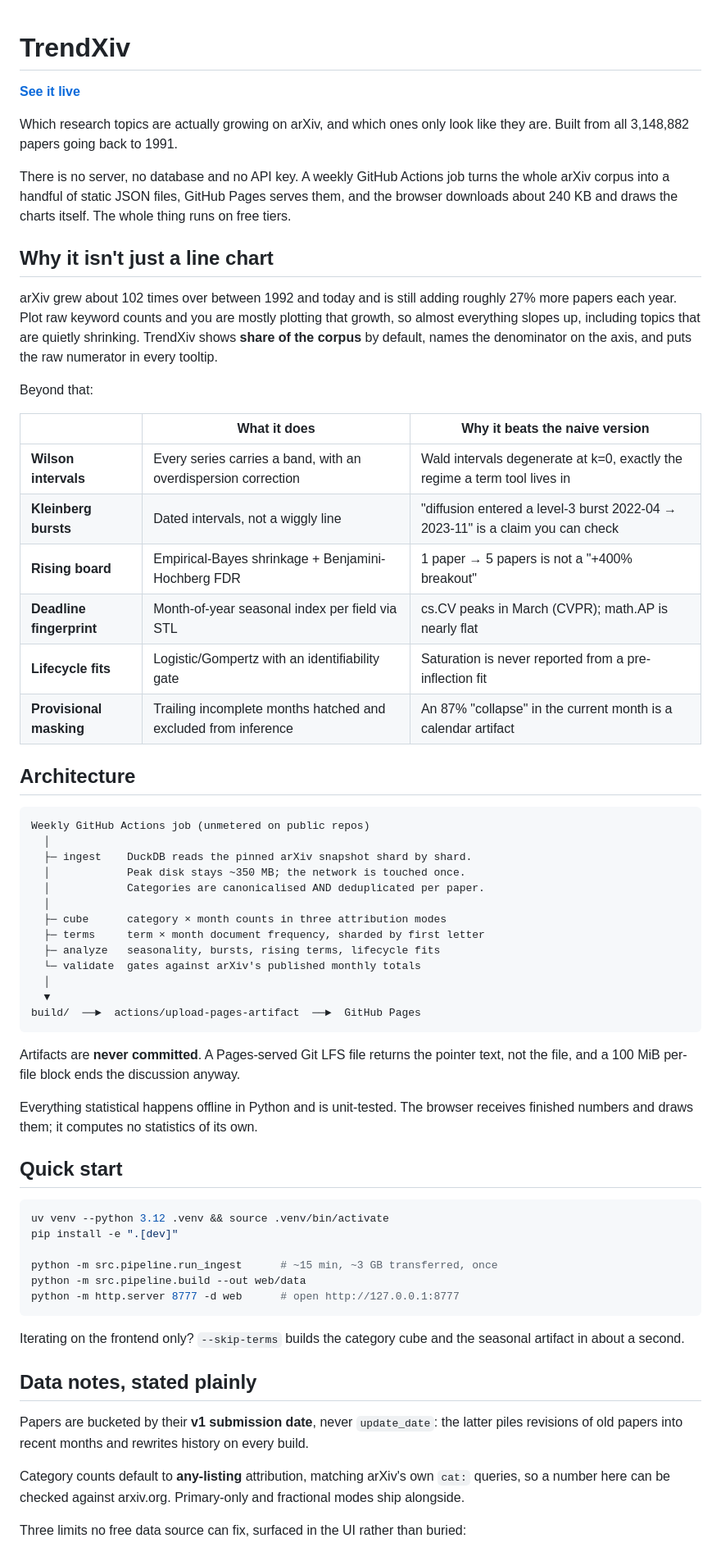
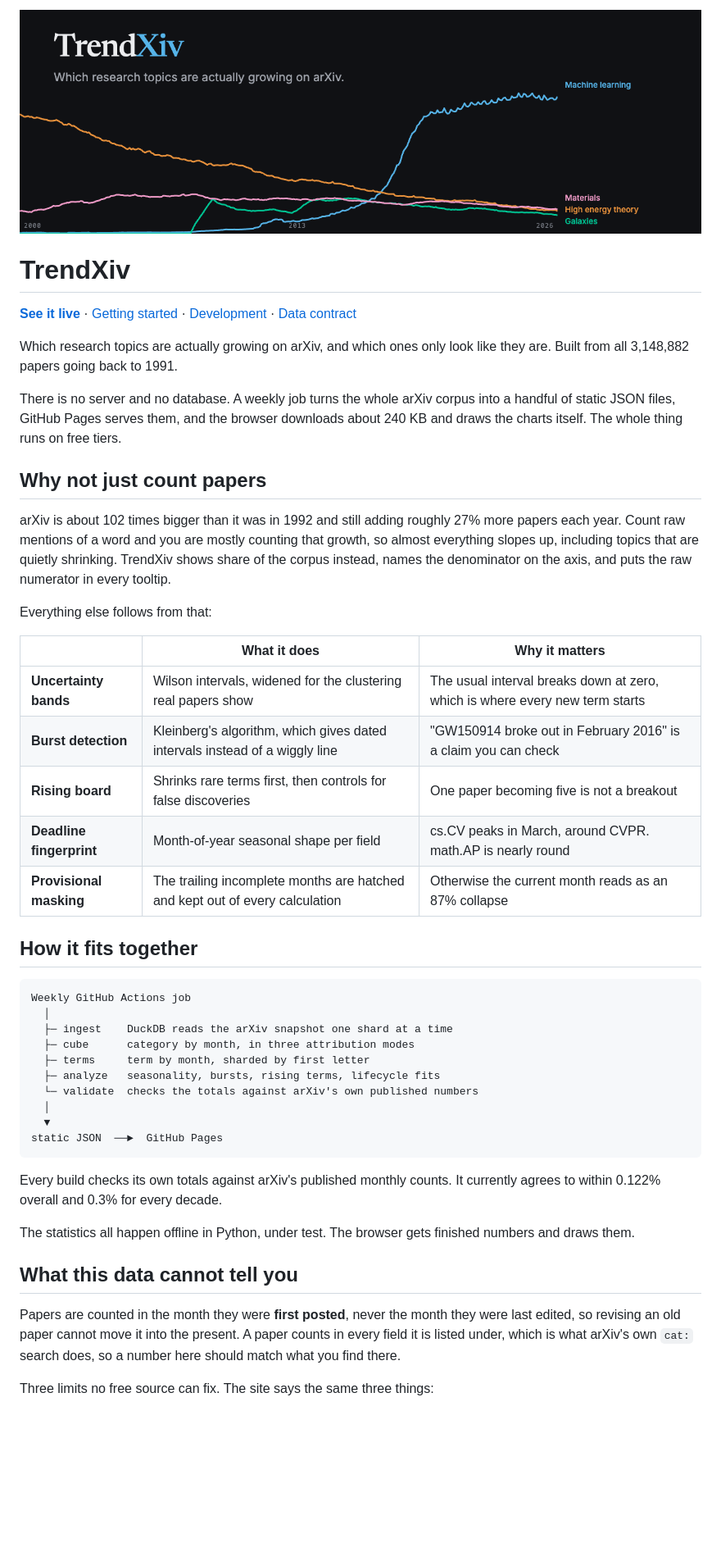
Before and after one commit to tctibbs/TrendXiv, a Markdown page: README.md, the part around the change printed below. Shown: that part at 82% size. GitHub-like rendering; pictures changed too: docs/assets/banner.png (added); blank space fills up the shorter version.

````diff
--- a/README.md
+++ b/README.md
@@ -1,80 +1,65 @@
+![Four arXiv fields as a share of all submissions since 2000, with machine learning overtaking high energy theory around 2019.](docs/assets/banner.png)
+
 # TrendXiv
 
-**[See it live](https://tctibbs.github.io/TrendXiv/)**
+**[See it live](https://tctibbs.github.io/TrendXiv/)** &middot;
+[Getting started](docs/getting-started.md) &middot;
+[Development](docs/development.md) &middot;
+[Data contract](docs/data-contract.md)
 
-Which research topics are actually growing on arXiv, and which ones only look like
-they are. Built from all 3,148,882 papers going back to 1991.
+Which research topics are actually growing on arXiv, and which ones only look
+like they are. Built from all 3,148,882 papers going back to 1991.
 
-There is no server, no database and no API key. A weekly GitHub Actions job turns
-the whole arXiv corpus into a handful of static JSON files, GitHub Pages serves
-them, and the browser downloads about 240 KB and draws the charts itself. The
-whole thing runs on free tiers.
+There is no server and no database. A weekly job turns the whole arXiv corpus
+into a handful of static JSON files, GitHub Pages serves them, and the browser
+downloads about 240 KB and draws the charts itself. The whole thing runs on free
+tiers.
 
-## Why it isn't just a line chart
+## Why not just count papers
 
-arXiv grew about 102 times over between 1992 and today and is still adding roughly
-27% more papers each year. Plot raw keyword counts and you are mostly plotting that
-growth, so almost everything slopes up, including topics that are quietly shrinking.
-TrendXiv shows **share of the corpus** by default, names the denominator on the axis,
-and puts the raw numerator in every tooltip.
+arXiv is about 102 times bigger than it was in 1992 and still adding roughly 27%
+more papers each year. Count raw mentions of a word and you are mostly counting
+that growth, so almost everything slopes up, including topics that are quietly
+shrinking. TrendXiv shows share of the corpus instead, names the denominator on
+the axis, and puts the raw numerator in every tooltip.
 
-Beyond that:
+Everything else follows from that:
 
-| | What it does | Why it beats the naive version |
+| | What it does | Why it matters |
 |---|---|---|
-| **Wilson intervals** | Every series carries a band, with an overdispersion correction | Wald intervals degenerate at k=0, exactly the regime a term tool lives in |
-| **Kleinberg bursts** | Dated intervals, not a wiggly line | "diffusion entered a level-3 burst 2022-04 → 2023-11" is a claim you can check |
-| **Rising board** | Empirical-Bayes shrinkage + Benjamini-Hochberg FDR | 1 paper → 5 papers is not a "+400% breakout" |
-| **Deadline fingerprint** | Month-of-year seasonal index per field via STL | cs.CV peaks in March (CVPR); math.AP is nearly flat |
-| **Lifecycle fits** | Logistic/Gompertz with an identifiability gate | Saturation is never reported from a pre-inflection fit |
-| **Provisional masking** | Trailing incomplete months hatched and excluded from inference | An 87% "collapse" in the current month is a calendar artifact |
+| **Uncertainty bands** | Wilson intervals, widened for the clustering real papers show | The usual interval breaks down at zero, which is where every new term starts |
+| **Burst detection** | Kleinberg's algorithm, which gives dated intervals instead of a wiggly line | "GW150914 broke out in February 2016" is a claim you can check |
+| **Rising board** | Shrinks rare terms first, then controls for false discoveries | One paper becoming five is not a breakout |
+| **Deadline fingerprint** | Month-of-year seasonal shape per field | cs.CV peaks in March, around CVPR. math.AP is nearly round |
+| **Provisional masking** | The trailing incomplete months are hatched and kept out of every calculation | Otherwise the current month reads as an 87% collapse |
 
-## Architecture
+## How it fits together
 
 ```
-Weekly GitHub Actions job (unmetered on public repos)
+Weekly GitHub Actions job
   │
-  ├─ ingest    DuckDB reads the pinned arXiv snapshot shard by shard.
-  │            Peak disk stays ~350 MB; the network is touched once.
-  │            Categories are canonicalised AND deduplicated per paper.
-  │
-  ├─ cube      category × month counts in three attribution modes
-  ├─ terms     term × month document frequency, sharded by first letter
+  ├─ ingest    DuckDB reads the arXiv snapshot one shard at a time
+  ├─ cube      category by month, in three attribution modes
+  ├─ terms     term by month, sharded by first letter
   ├─ analyze   seasonality, bursts, rising terms, lifecycle fits
-  └─ validate  gates against arXiv's published monthly totals
+  └─ validate  checks the totals against arXiv's own published numbers
   │
   ▼
-build/  ──►  actions/upload-pages-artifact  ──►  GitHub Pages
+static JSON  ──►  GitHub Pages
 ```
 
-Artifacts are **never committed**. A Pages-served Git LFS file returns the pointer
-text, not the file, and a 100 MiB per-file block ends the discussion anyway.
+Every build checks its own totals against arXiv's published monthly counts. It
+currently agrees to within 0.122% overall and 0.3% for every decade.
 
-Everything statistical happens offline in Python and is unit-tested. The browser
-receives finished numbers and draws them; it computes no statistics of its own.
+The statistics all happen offline in Python, under test. The browser gets
+finished numbers and draws them.
 
-## Quick start
+## What this data cannot tell you
 
-```bash
-uv venv --python 3.12 .venv && source .venv/bin/activate
-pip install -e ".[dev]"
+Papers are counted in the month they were **first posted**, never the month they
+were last edited, so revising an old paper cannot move it into the present.
+A paper counts in every field it is listed under, which is what arXiv's own
+`cat:` search does, so a number here should match what you find there.
 
-python -m src.pipeline.run_ingest      # ~15 min, ~3 GB transferred, once
-python -m src.pipeline.build --out web/data
-python -m http.server 8777 -d web      # open http://127.0.0.1:8777
-```
+Three limits no free source can fix. The site says the same three things:
 
-Iterating on the frontend only? `--skip-terms` builds the category cube and the
-seasonal artifact in about a second.
-
-## Data notes, stated plainly
-
-Papers are bucketed by their **v1 submission date**, never `update_date`: the latter
-piles revisions of old papers into recent months and rewrites history on every build.
-
-Category counts default to **any-listing** attribution, matching arXiv's own `cat:`
-queries, so a number here can be checked against arxiv.org. Primary-only and
-fractional modes ship alongside.
-
-Three limits no free data source can fix, surfaced in the UI rather than buried:
-
````
Also changed, not shown: other parts of README.md (+11 -17 lines), docs/data-contract.md (renamed from docs/CONTRACT.md, +5 -2 lines), docs/development.md (added, +45 -0 lines), docs/getting-started.md (added, +43 -0 lines).
